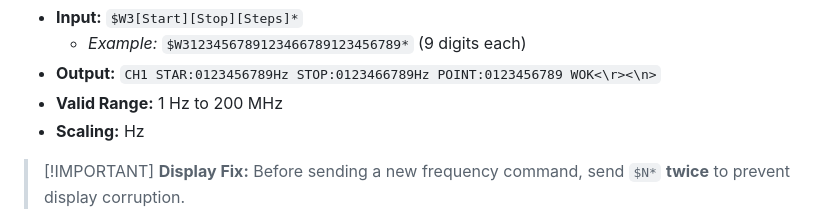
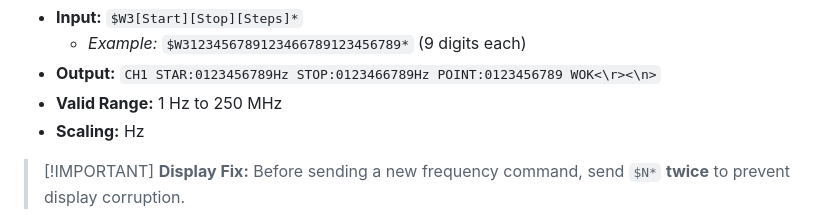
Before and after one commit to katzenjens/wbsg1, a Markdown page: fulldoc.md, the part around the change. Drawn GitHub-style.

```diff
--- a/fulldoc.md
+++ b/fulldoc.md
@@ -37,7 +37,7 @@ Set Sweep CH1 (BNC)
 *   **Input:** `$W3[Start][Stop][Steps]*`
     *   _Example:_ `$W3123456789123466789123456789*` (9 digits each)
 *   **Output:** `CH1 STAR:0123456789Hz STOP:0123466789Hz POINT:0123456789 WOK<\r><\n>`
-*   **Valid Range:** 1 Hz to 200 MHz
+*   **Valid Range:** 1 Hz to 250 MHz
 *   **Scaling:** Hz
 
 > \[!IMPORTANT\] **Display Fix:** Before sending a new frequency command, send `$N*` **twice** to prevent display corruption.
```
